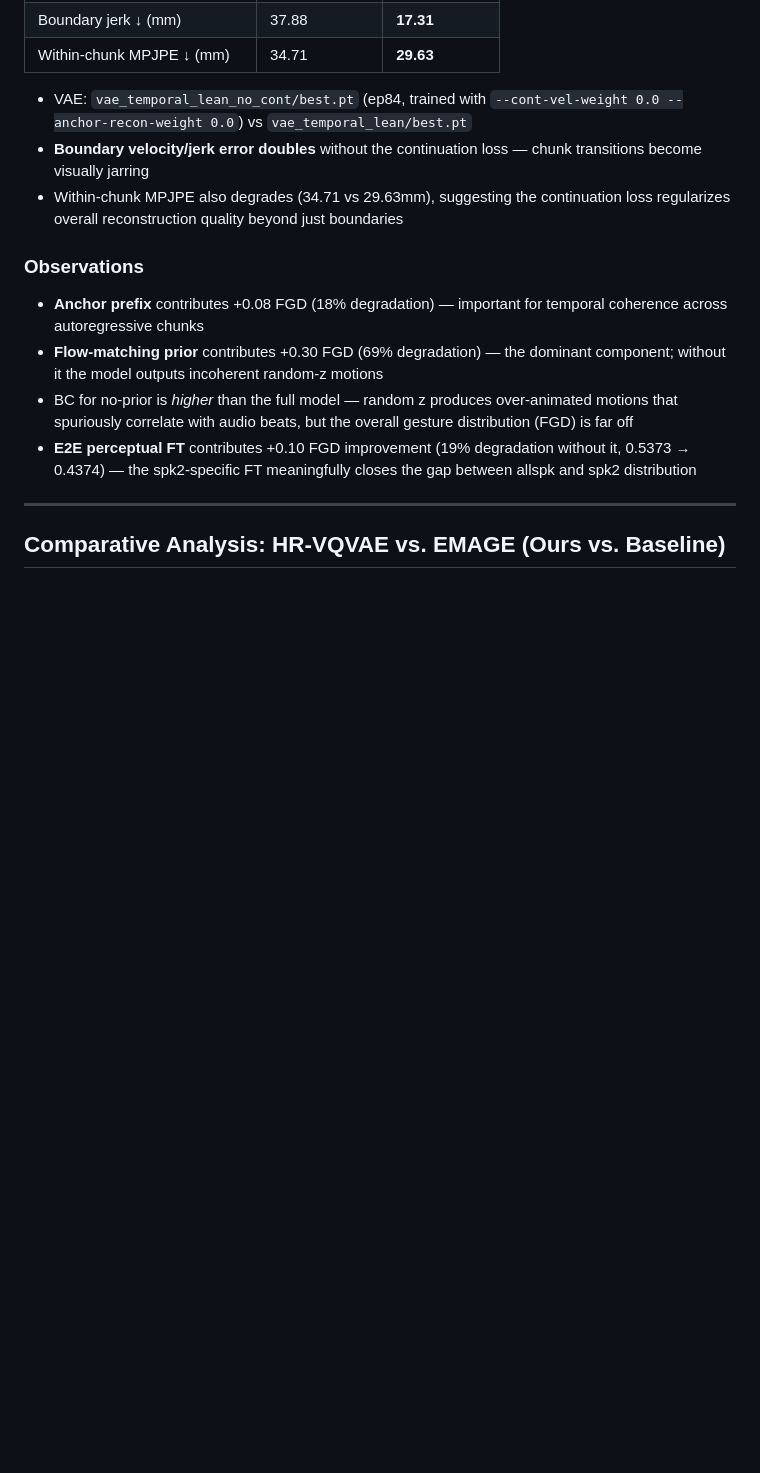
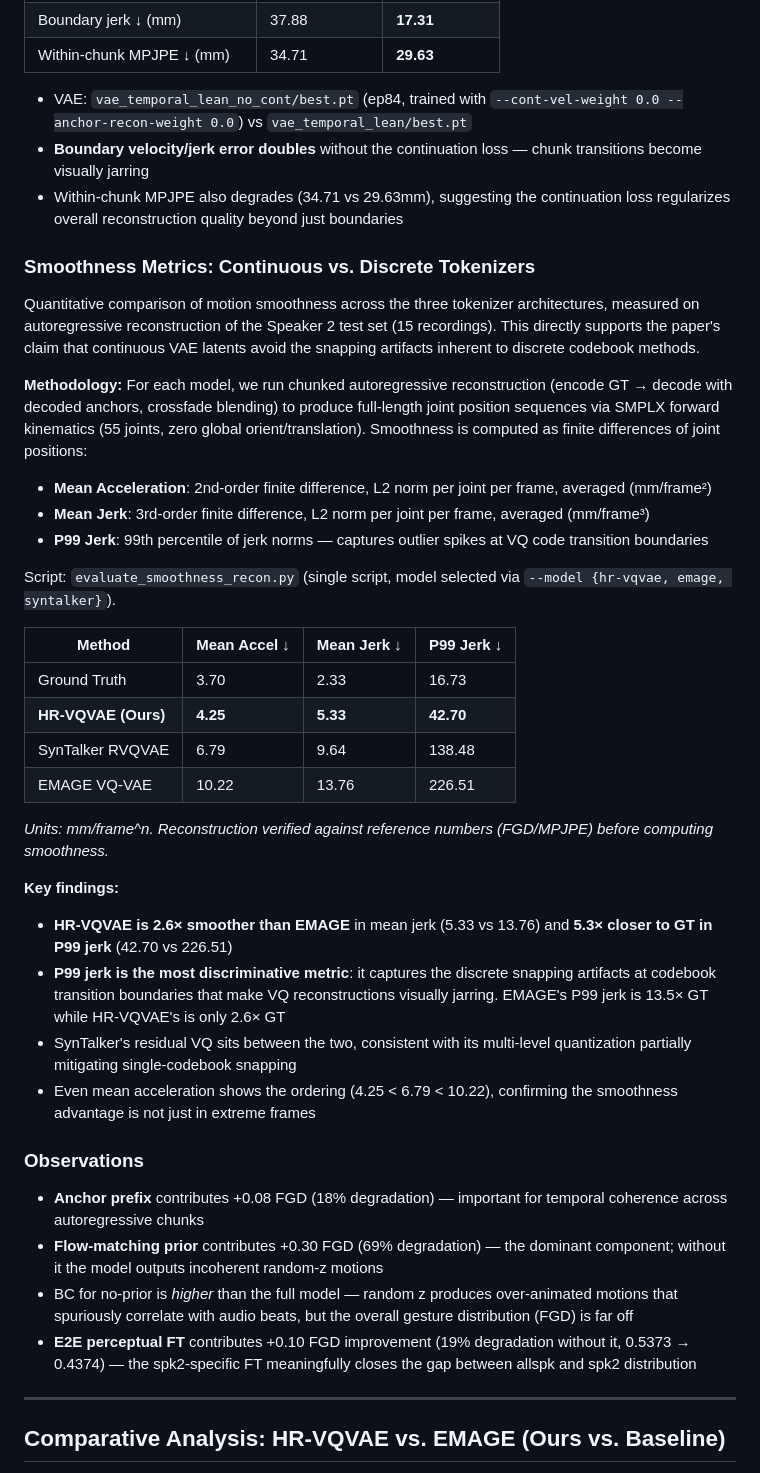
Before and after one commit to bensonhi/HR-VQVAE-POSE, a Markdown page: APPROACH.md, the part around the change. Rendered like a GitHub page; blank space fills up the shorter version.

Commit message:
update result

```diff
--- a/APPROACH.md
+++ b/APPROACH.md
@@ -240,6 +240,32 @@ Evaluated on speaker 2 test set (15 recordings) using autoregressive reconstruct
 - **Boundary velocity/jerk error doubles** without the continuation loss — chunk transitions become visually jarring
 - Within-chunk MPJPE also degrades (34.71 vs 29.63mm), suggesting the continuation loss regularizes overall reconstruction quality beyond just boundaries
 
+### Smoothness Metrics: Continuous vs. Discrete Tokenizers
+
+Quantitative comparison of motion smoothness across the three tokenizer architectures, measured on autoregressive reconstruction of the Speaker 2 test set (15 recordings). This directly supports the paper's claim that continuous VAE latents avoid the snapping artifacts inherent to discrete codebook methods.
+
+**Methodology:** For each model, we run chunked autoregressive reconstruction (encode GT → decode with decoded anchors, crossfade blending) to produce full-length joint position sequences via SMPLX forward kinematics (55 joints, zero global orient/translation). Smoothness is computed as finite differences of joint positions:
+- **Mean Acceleration**: 2nd-order finite difference, L2 norm per joint per frame, averaged (mm/frame²)
+- **Mean Jerk**: 3rd-order finite difference, L2 norm per joint per frame, averaged (mm/frame³)
+- **P99 Jerk**: 99th percentile of jerk norms — captures outlier spikes at VQ code transition boundaries
+
+Script: `evaluate_smoothness_recon.py` (single script, model selected via `--model {hr-vqvae, emage, syntalker}`).
+
+| Method | Mean Accel ↓ | Mean Jerk ↓ | P99 Jerk ↓ |
+|---|---|---|---|
+| Ground Truth | 3.70 | 2.33 | 16.73 |
+| **HR-VQVAE (Ours)** | **4.25** | **5.33** | **42.70** |
+| SynTalker RVQVAE | 6.79 | 9.64 | 138.48 |
+| EMAGE VQ-VAE | 10.22 | 13.76 | 226.51 |
+
+*Units: mm/frame^n. Reconstruction verified against reference numbers (FGD/MPJPE) before computing smoothness.*
+
+**Key findings:**
+- **HR-VQVAE is 2.6× smoother than EMAGE** in mean jerk (5.33 vs 13.76) and **5.3× closer to GT in P99 jerk** (42.70 vs 226.51)
+- **P99 jerk is the most discriminative metric**: it captures the discrete snapping artifacts at codebook transition boundaries that make VQ reconstructions visually jarring. EMAGE's P99 jerk is 13.5× GT while HR-VQVAE's is only 2.6× GT
+- SynTalker's residual VQ sits between the two, consistent with its multi-level quantization partially mitigating single-codebook snapping
+- Even mean acceleration shows the ordering (4.25 < 6.79 < 10.22), confirming the smoothness advantage is not just in extreme frames
+
 ### Observations
 - **Anchor prefix** contributes +0.08 FGD (18% degradation) — important for temporal coherence across autoregressive chunks
 - **Flow-matching prior** contributes +0.30 FGD (69% degradation) — the dominant component; without it the model outputs incoherent random-z motions
```
